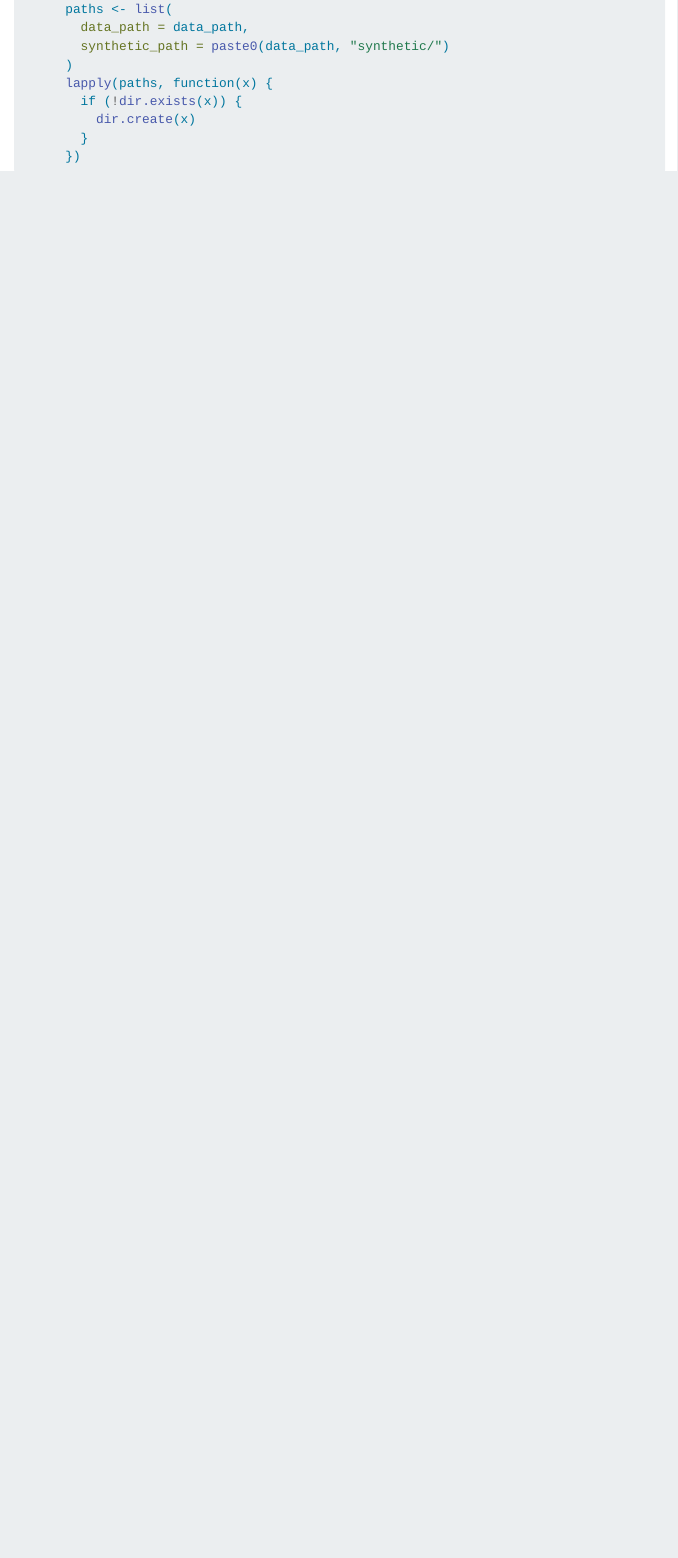
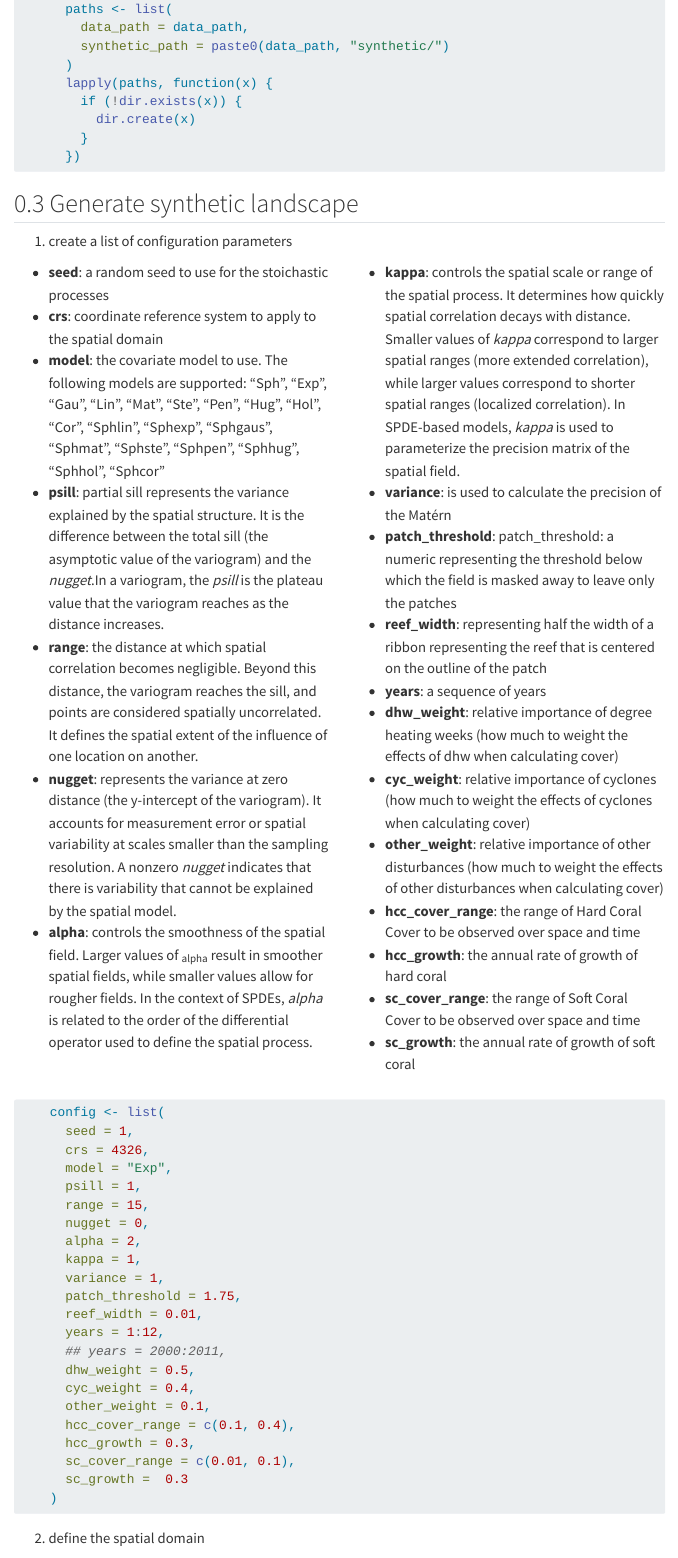
Before and after one commit to open-AIMS/gcrmn_model_dev, a Quarto document (docs/synthetic_data.qmd): the page in a window 1100 px wide, from 920 px down. Rendered offline with R 4.5, knitr and Pandoc in place of Quarto, with nearby package versions; menus at the side of the page are left out.

Commit message:
a bit more

````diff
--- a/docs/synthetic_data.qmd
+++ b/docs/synthetic_data.qmd
@@ -120,3 +120,77 @@ Establish the global environment and paths
 #| echo: true
 #| cache: false
 ```
+
+## Generate synthetic landscape
+
+1. create a list of configuration parameters
+
+::: {.columns}
+:::: {.column width="50%"}
+- **seed**: a random seed to use for the stoichastic processes
+- **crs**: coordinate reference system to apply to the spatial domain
+- **model**: the covariate model to use. The following models are
+  supported: "Sph", "Exp", "Gau", "Lin", "Mat", "Ste", "Pen", "Hug",
+  "Hol", "Cor", "Sphlin", "Sphexp", "Sphgaus", "Sphmat", "Sphste",
+  "Sphpen", "Sphhug", "Sphhol", "Sphcor"
+- **psill**: partial sill represents the variance explained by the spatial
+  structure. It is the difference between the total sill (the
+  asymptotic value of the variogram) and the _nugget_.In a variogram,
+  the _psill_ is the plateau value that the variogram reaches as the
+  distance increases.
+- **range**: the distance at which spatial correlation becomes negligible.
+  Beyond this distance, the variogram reaches the sill, and points are
+  considered spatially uncorrelated. It defines the spatial extent of
+  the influence of one location on another.
+- **nugget**: represents the variance at zero distance (the y-intercept of
+  the variogram). It accounts for measurement error or spatial
+  variability at scales smaller than the sampling resolution. A
+  nonzero _nugget_ indicates that there is variability that cannot be
+  explained by the spatial model.
+- **alpha**: controls the smoothness of the spatial field.
+  Larger values of ~alpha~ result in smoother spatial fields, while
+  smaller values allow for rougher fields. In the context of SPDEs,
+  _alpha_ is related to the order of the differential operator used to
+  define the spatial process.
+::::
+
+:::: {.column width="50%"}
+- **kappa**: controls the spatial scale or range of the spatial
+  process. It determines how quickly spatial correlation decays with
+  distance. Smaller values of _kappa_ correspond to larger spatial
+  ranges (more extended correlation), while larger values correspond
+  to shorter spatial ranges (localized correlation). In SPDE-based
+  models, _kappa_ is used to parameterize the precision matrix
+  of the spatial field.
+- **variance**: is used to calculate the precision of the Matérn
+- **patch_threshold**: patch_threshold: a numeric representing the
+  threshold below which the field is masked away to leave only the
+  patches
+- **reef_width**: representing half the width of a ribbon representing
+  the reef that is centered on the outline of the patch
+- **years**: a sequence of years
+- **dhw_weight**: relative importance of degree heating weeks (how
+  much to weight the effects of dhw when calculating cover)
+- **cyc_weight**: relative importance of cyclones (how much to weight
+  the effects of cyclones when calculating cover)
+- **other_weight**: relative importance of other disturbances (how
+  much to weight the effects of other disturbances when calculating
+  cover)
+- **hcc_cover_range**: the range of Hard Coral Cover to be observed
+  over space and time
+- **hcc_growth**: the annual rate of growth of hard coral
+- **sc_cover_range**: the range of Soft Coral Cover to be observed
+  over space and time
+- **sc_growth**: the annual rate of growth of soft coral
+
+::::
+
+:::
+
+```{r}
+#| label: synthetic landscape config
+```
+
+2. define the spatial domain
+
+```{r}
````
Also changed, not shown: docs/synthetic_data.qmd (6 more changed lines).
